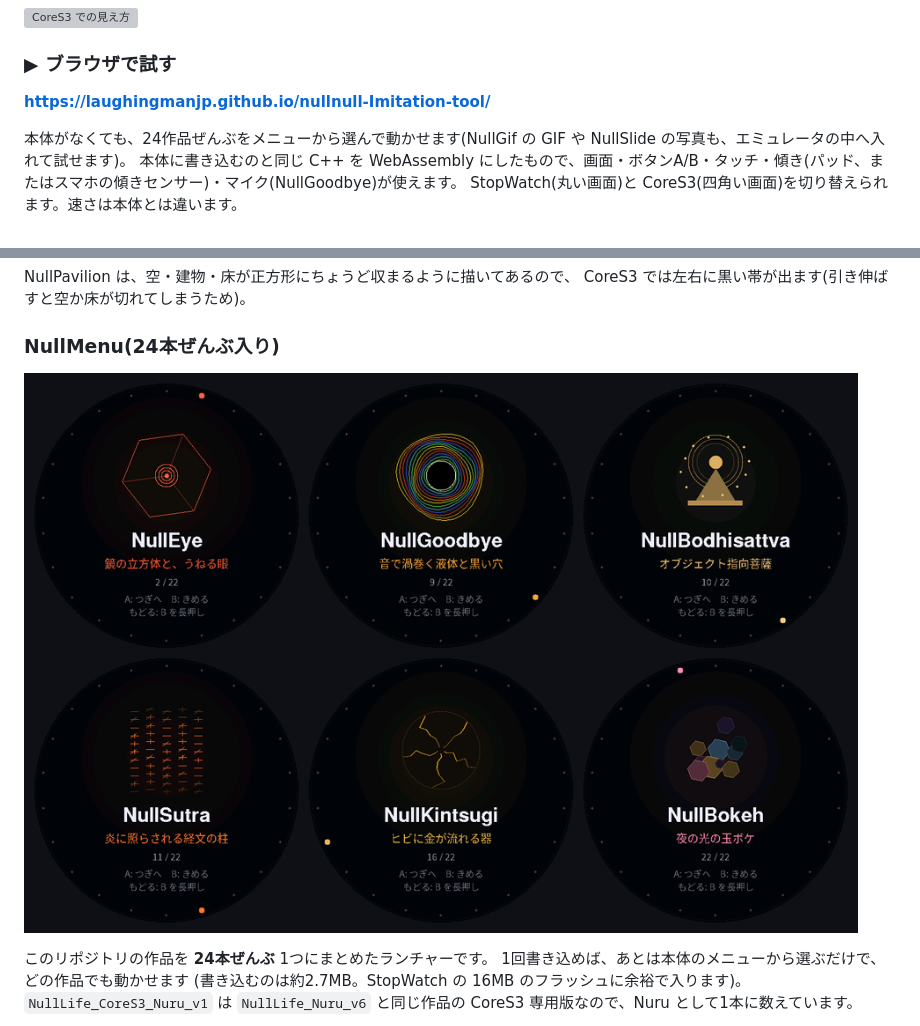
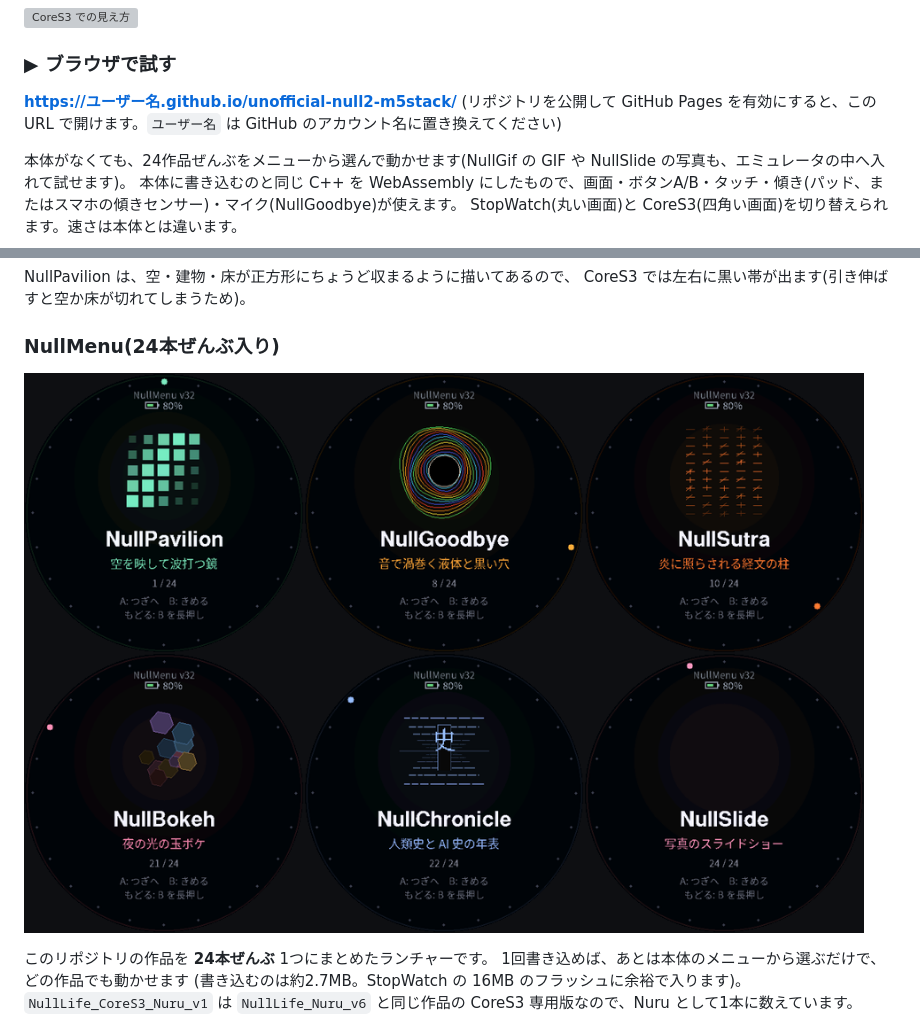
Before and after one commit to LaughingManJP/nullnull-Imitation-tool, a Markdown page: README.md, 2 parts joined by grey strips. GitHub-like rendering; pictures changed too: docs/nullmenu.png; grey boxes are pictures that could not be loaded.

```diff
--- a/README.md
+++ b/README.md
@@ -19,8 +19,8 @@
 
 ### ▶ ブラウザで試す
 
-**https://laughingmanjp.github.io/nullnull-Imitation-tool/**
-
+**https://ユーザー名.github.io/unofficial-null2-m5stack/**
+(リポジトリを公開して GitHub Pages を有効にすると、この URL で開けます。`ユーザー名` は GitHub のアカウント名に置き換えてください)
 
 本体がなくても、24作品ぜんぶをメニューから選んで動かせます(NullGif の GIF や NullSlide の写真も、エミュレータの中へ入れて試せます)。
 本体に書き込むのと同じ C++ を WebAssembly にしたもので、画面・ボタンA/B・タッチ・傾き(パッド、またはスマホの傾きセンサー)・マイク(NullGoodbye)が使えます。
```
Also changed, not shown: 1 other file.
